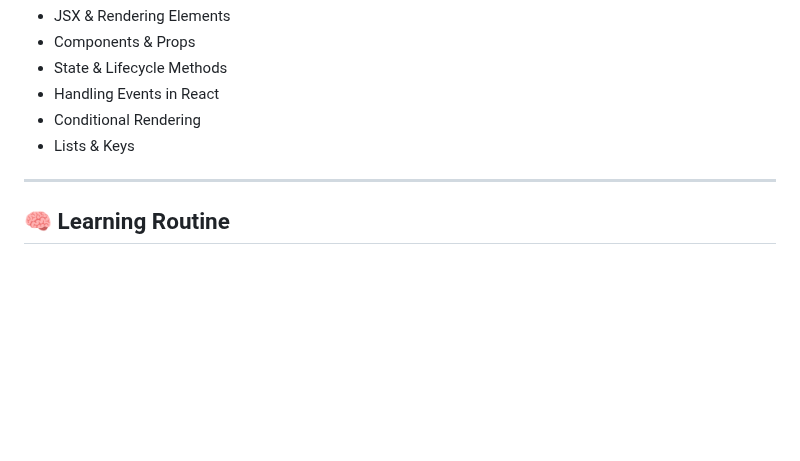
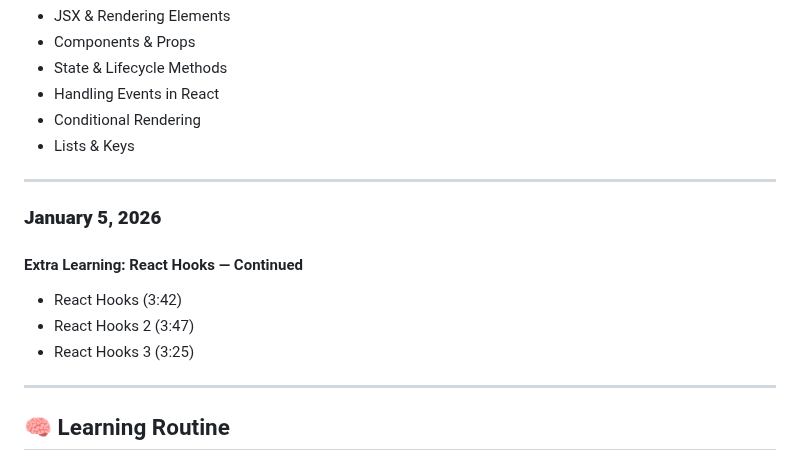
Before and after one commit to MouadBenaich/ZTM-learning-journey, a Markdown page: README.md, the part around the change. Drawn GitHub-style; blank space fills up the shorter version.

Commit message:
Today progress added

```diff
--- a/README.md
+++ b/README.md
@@ -387,6 +387,14 @@ This repository tracks modules, exercises, notes, and reflections — capturing
 
 ---
 
+### **January 5, 2026**
+#### Extra Learning: React Hooks — Continued
+- React Hooks (3:42)
+- React Hooks 2 (3:47)
+- React Hooks 3 (3:25)
+
+---
+
 ## 🧠 Learning Routine
 - **Daily minimum:** 30–45 minutes
 - **Weekly goal:** 5 days/week
```
